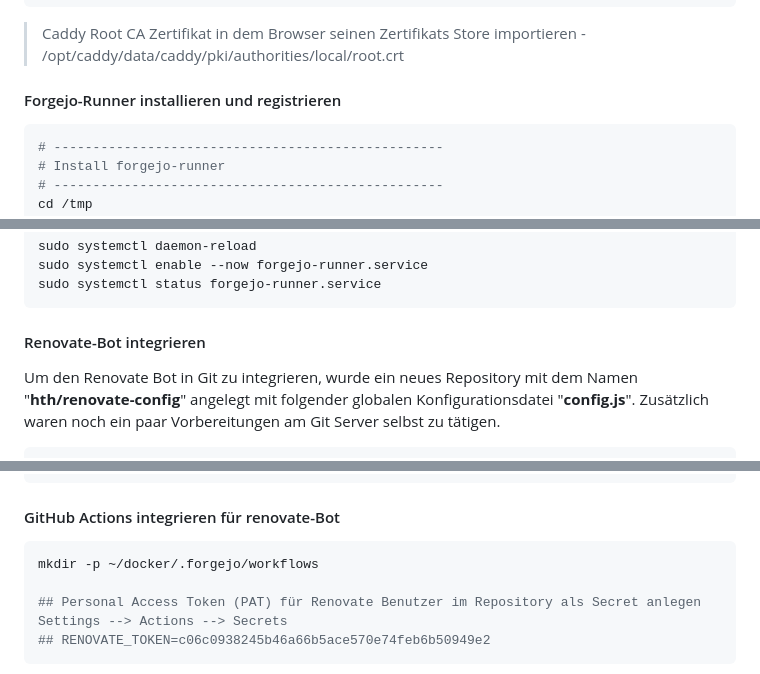
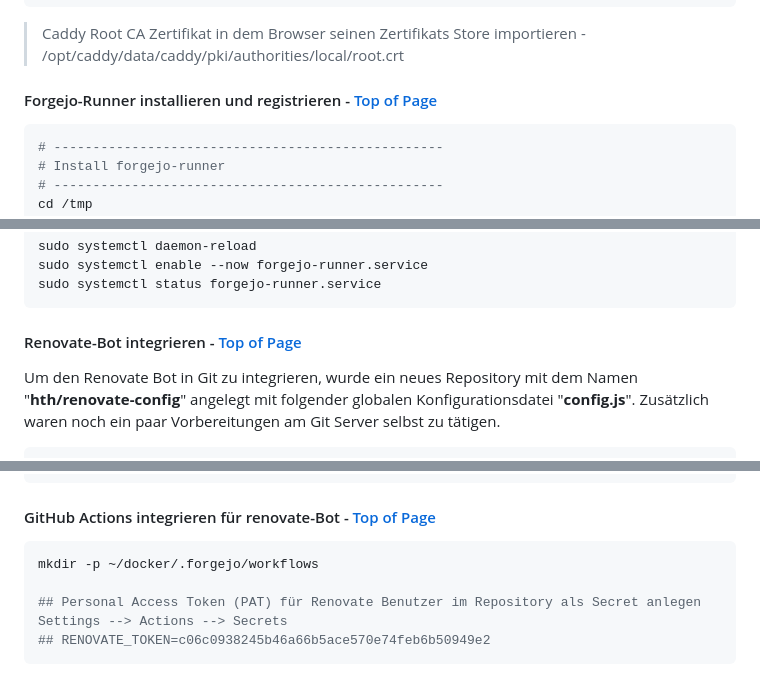
Before and after one commit to hth73/hth-docker, a Markdown page: git.htdom.local.md, 3 parts joined by grey strips. Rendered like a GitHub page.

````diff
--- a/git.htdom.local.md
+++ b/git.htdom.local.md
@@ -205,7 +205,7 @@ services:
 
 > Caddy Root CA Zertifikat in dem Browser seinen Zertifikats Store importieren - /opt/caddy/data/caddy/pki/authorities/local/root.crt
 
-#### Forgejo-Runner installieren und registrieren
+#### Forgejo-Runner installieren und registrieren - [Top of Page](#githtdomlocal)
 ```bash
 # --------------------------------------------------
 # Install forgejo-runner
@@ -263,7 +263,7 @@ sudo systemctl daemon-reload
 sudo systemctl enable --now forgejo-runner.service
 sudo systemctl status forgejo-runner.service
 ```
-#### Renovate-Bot integrieren
+#### Renovate-Bot integrieren - [Top of Page](#githtdomlocal)
 Um den Renovate Bot in Git zu integrieren, wurde ein neues Repository mit dem Namen "**hth/renovate-config**" angelegt mit folgender globalen Konfigurationsdatei "**config.js**".
 Zusätzlich waren noch ein paar Vorbereitungen am Git Server selbst zu tätigen.
 
@@ -343,7 +344,7 @@ Im Haupt Repository (hth/docker) das später überwacht werden soll, wurde eine
 }
 ```
 
-#### GitHub Actions integrieren für renovate-Bot
+#### GitHub Actions integrieren für renovate-Bot - [Top of Page](#githtdomlocal)
 ```bash
 mkdir -p ~/docker/.forgejo/workflows
 
````
Also changed, not shown: other parts of git.htdom.local.md (+22 -21 lines).
